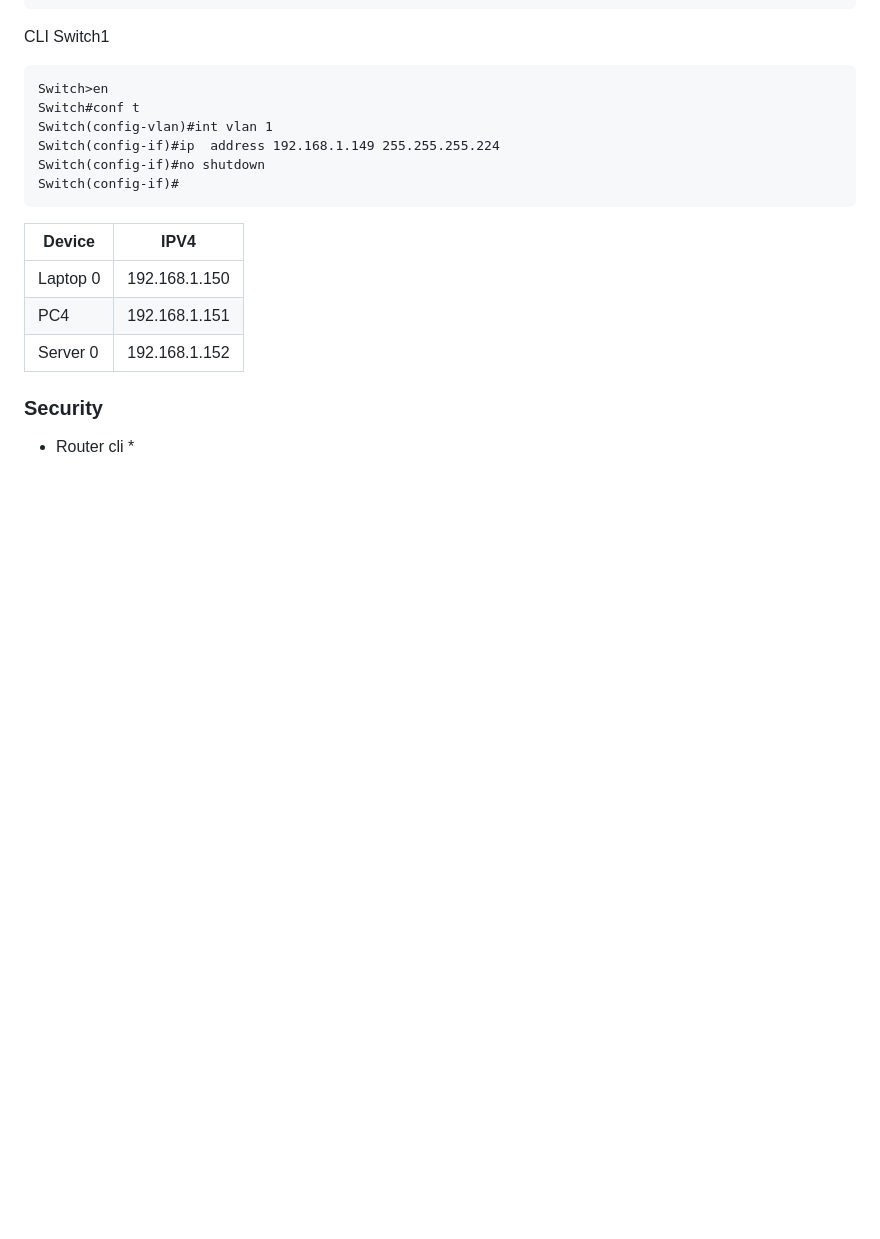
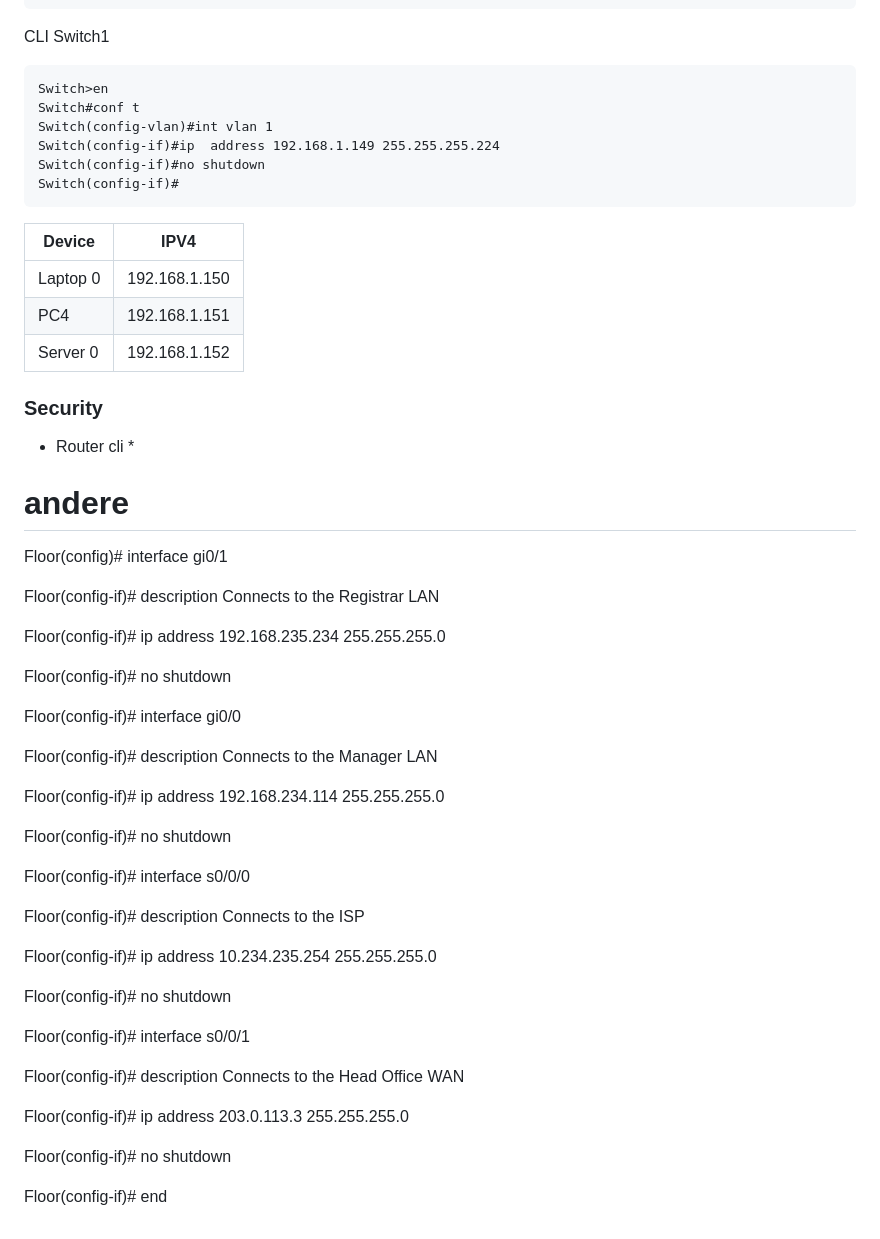
Before and after one commit to TomaszKwiatkowskiPXL/Exames, a Markdown page: Cisco.md, the part around one of its changes. Rendered like a GitHub page; blank space fills up the shorter version.

```diff
--- a/Cisco.md
+++ b/Cisco.md
@@ -168,3 +168,40 @@ Switch(config-if)#
 ### Security
 
 * Router cli *
+
+
+
+# andere
+Floor(config)# interface gi0/1
+
+Floor(config-if)# description Connects to the Registrar LAN
+
+Floor(config-if)# ip address 192.168.235.234 255.255.255.0
+
+Floor(config-if)# no shutdown
+
+Floor(config-if)# interface gi0/0
+
+Floor(config-if)# description Connects to the Manager LAN
+
+Floor(config-if)# ip address 192.168.234.114 255.255.255.0
+
+Floor(config-if)# no shutdown
+
+Floor(config-if)# interface s0/0/0
+
+Floor(config-if)# description Connects to the ISP
+
+Floor(config-if)# ip address 10.234.235.254 255.255.255.0
+
+Floor(config-if)# no shutdown
+
+Floor(config-if)# interface s0/0/1
+
+Floor(config-if)# description Connects to the Head Office WAN
+
+Floor(config-if)# ip address 203.0.113.3 255.255.255.0
+
+Floor(config-if)# no shutdown
+
+Floor(config-if)# end
```
Also changed, not shown: other parts of Cisco.md (+1 -1 lines).
